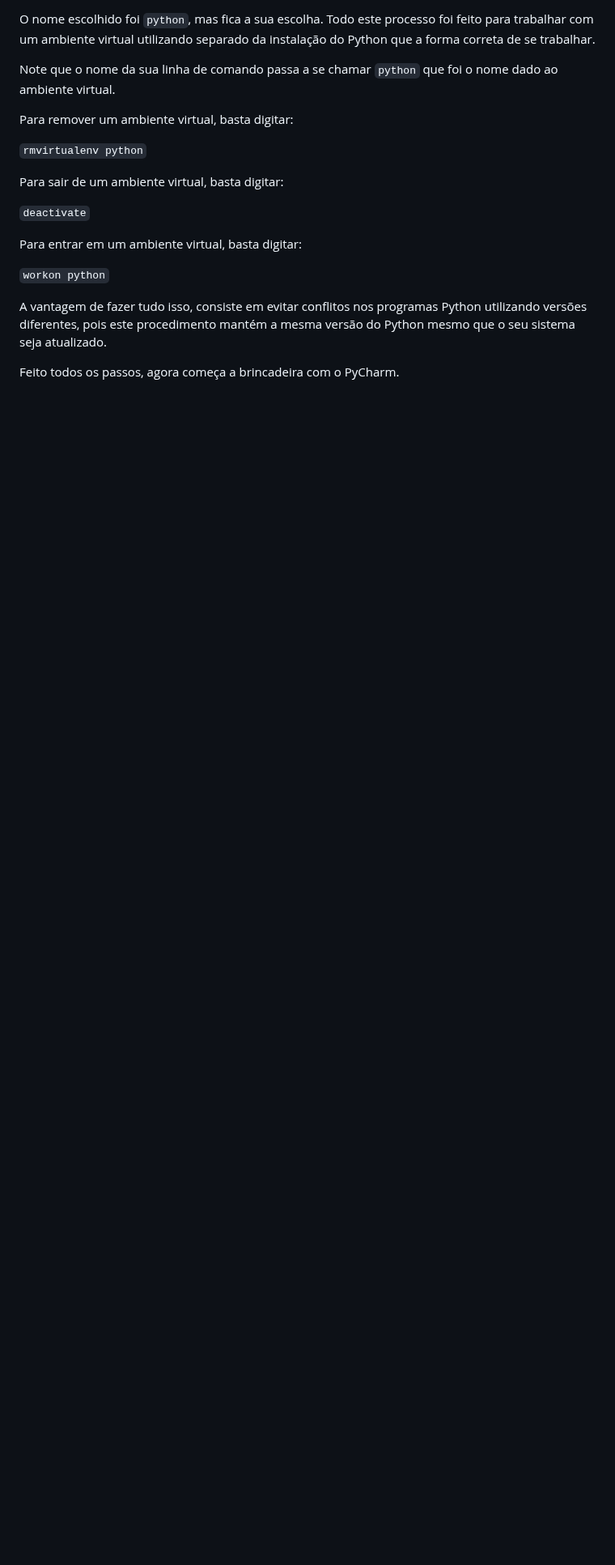
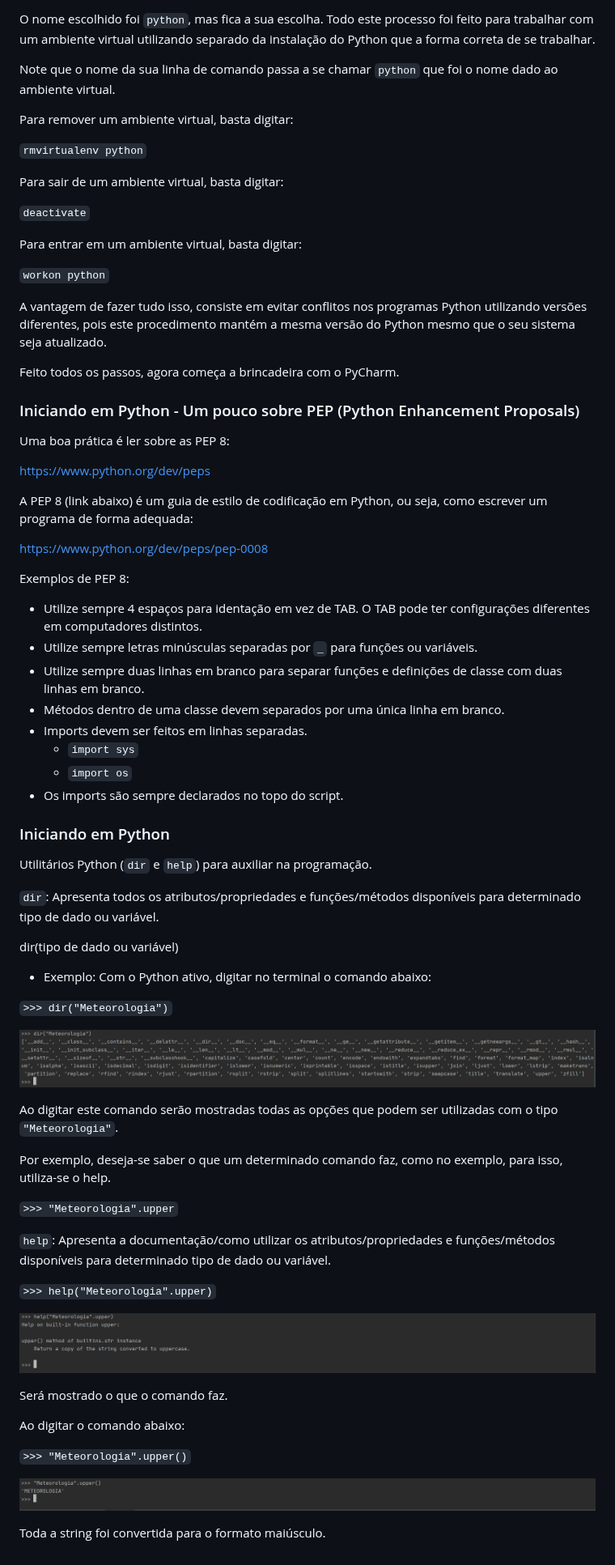
Before and after one commit to jgmsantos/homepage, a Markdown page: pages/tutoriais/python.md, the part around one of its changes. Shown at 81% size. Drawn GitHub-style; pictures changed too: images/python_tutorial/fig01.png (added), images/python_tutorial/fig02.png (added), images/python_tutorial/fig03.png (added); blank space fills up the shorter version.

Commit message:
Alteracoes diversas

```diff
--- a/pages/tutoriais/python.md
+++ b/pages/tutoriais/python.md
@@ -89,3 +89,61 @@ Para entrar em um ambiente virtual, basta digitar:
 A vantagem de fazer tudo isso, consiste em evitar conflitos nos programas Python utilizando versões diferentes, pois este procedimento mantém a mesma versão do Python mesmo que o seu sistema seja atualizado.
 
 Feito todos os passos, agora começa a brincadeira com o PyCharm.
+
+### Iniciando em Python - Um pouco sobre PEP (Python Enhancement Proposals)
+
+Uma boa prática é ler sobre as PEP 8:
+
+[https://www.python.org/dev/peps](https://www.python.org/dev/peps)
+
+A PEP 8 (link abaixo) é um guia de estilo de codificação em Python, ou seja, como escrever um programa de forma adequada:
+
+[https://www.python.org/dev/peps/pep-0008](https://www.python.org/dev/peps/pep-0008)
+
+Exemplos de PEP 8:
+
+- Utilize sempre 4 espaços para identação em vez de TAB. O TAB pode ter configurações diferentes em computadores distintos.
+- Utilize sempre letras minúsculas separadas por `_` para funções ou variáveis.
+- Utilize sempre duas linhas em branco para separar funções e definições de classe com duas linhas em branco.
+- Métodos dentro de uma classe devem separados por uma única linha em branco.
+- Imports devem ser feitos em linhas separadas.
+  - `import sys`
+  - `import os`
+- Os imports são sempre declarados no topo do script.
+
+### Iniciando em Python
+
+Utilitários Python (`dir` e `help`) para auxiliar na programação.
+
+`dir`: Apresenta todos os atributos/propriedades e funções/métodos disponíveis
+para determinado tipo de dado ou variável.
+
+dir(tipo de dado ou variável)
+
+- Exemplo: Com o Python ativo, digitar no terminal o comando abaixo:
+
+`>>> dir("Meteorologia")`
+
+![](../../images/python_tutorial/fig01.png)
+
+Ao digitar este comando serão mostradas todas as opções que podem ser utilizadas com o tipo `"Meteorologia"`.
+
+Por exemplo, deseja-se saber o que um determinado comando faz, como no exemplo, para isso, utiliza-se o help.
+
+`>>> "Meteorologia".upper`
+
+`help`: Apresenta a documentação/como utilizar os atributos/propriedades e funções/métodos disponíveis para determinado tipo de dado ou variável.
+
+`>>> help("Meteorologia".upper)`
+
+![](../../images/python_tutorial/fig02.png)
+
+Será mostrado o que o comando faz.
+
+Ao digitar o comando abaixo:
+
+`>>> "Meteorologia".upper()`
+
+![](../../images/python_tutorial/fig03.png)
+
+Toda a string foi convertida para o formato maiúsculo.
```
Also changed, not shown: other parts of pages/tutoriais/python.md (+1 -1 lines).
